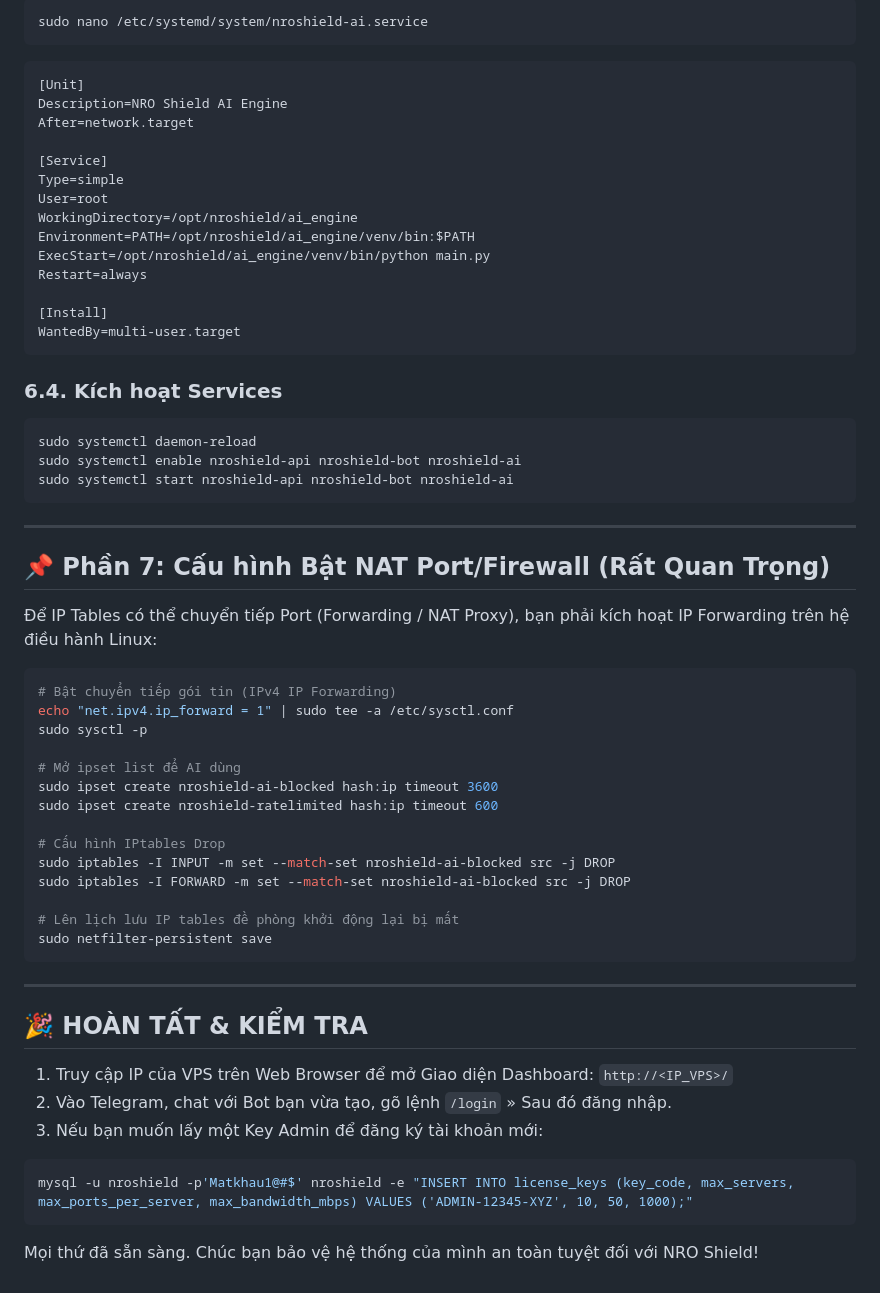
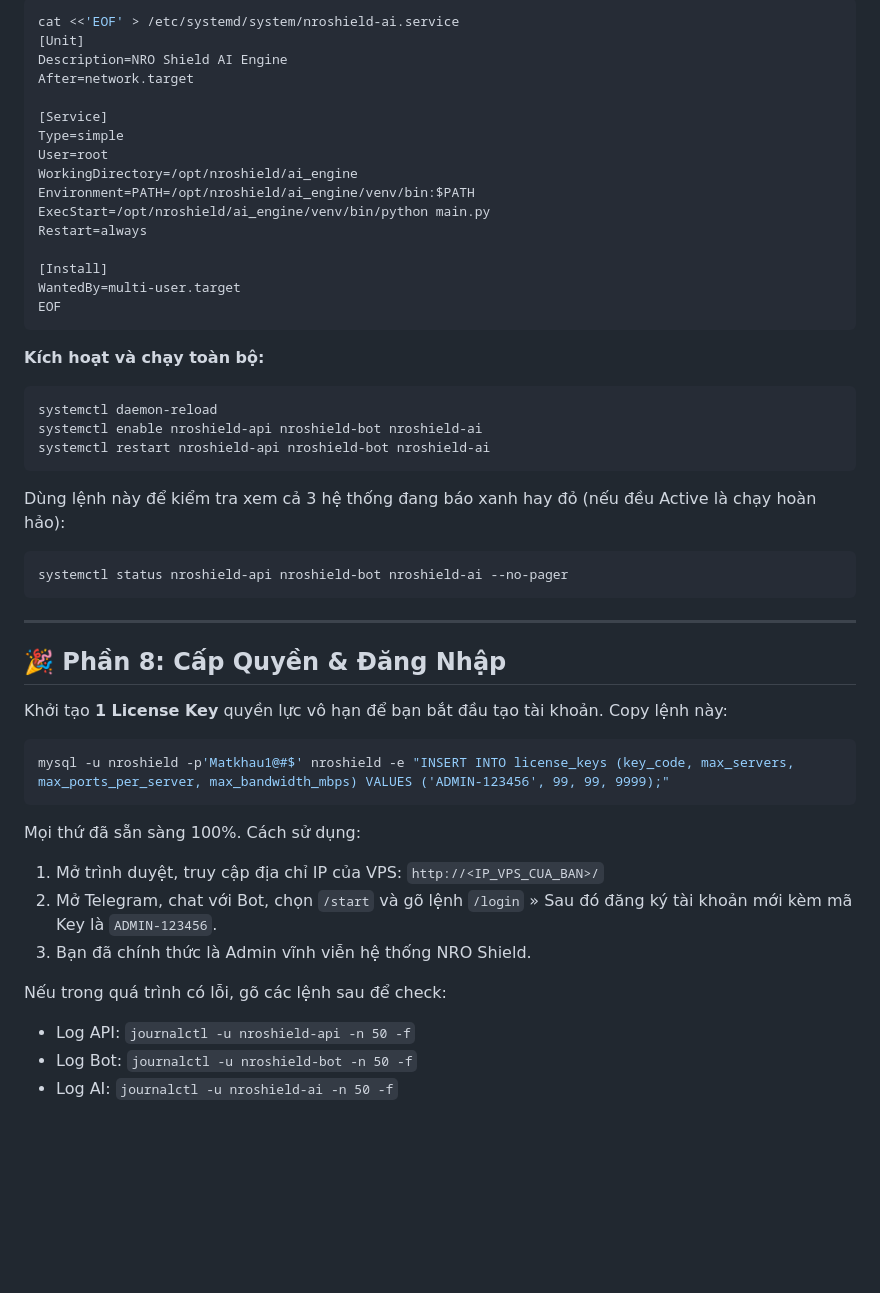
Before and after one commit to hoangtuvungcao/firewall, a Markdown page: SETUP.md, the part around one of its changes. Drawn GitHub-style; blank space fills up the shorter version.

````diff
--- a/SETUP.md
+++ b/SETUP.md
@@ -237,7 +251,5 @@ WantedBy=multi-user.target
 ```bash
-sudo nano /etc/systemd/system/nroshield-ai.service
-```
-```ini
+cat <<'EOF' > /etc/systemd/system/nroshield-ai.service
 [Unit]
 Description=NRO Shield AI Engine
 After=network.target
@@ -252,47 +264,36 @@ Restart=always
 
 [Install]
 WantedBy=multi-user.target
+EOF
 ```
 
-### 6.4. Kích hoạt Services
+**Kích hoạt và chạy toàn bộ:**
 ```bash
-sudo systemctl daemon-reload
-sudo systemctl enable nroshield-api nroshield-bot nroshield-ai
-sudo systemctl start nroshield-api nroshield-bot nroshield-ai
+systemctl daemon-reload
+systemctl enable nroshield-api nroshield-bot nroshield-ai
+systemctl restart nroshield-api nroshield-bot nroshield-ai
+```
+
+Dùng lệnh này để kiểm tra xem cả 3 hệ thống đang báo xanh hay đỏ (nếu đều Active là chạy hoàn hảo):
+```bash
+systemctl status nroshield-api nroshield-bot nroshield-ai --no-pager
 ```
 
 ---
 
-## 📌 Phần 7: Cấu hình Bật NAT Port/Firewall (Rất Quan Trọng)
+## 🎉 Phần 8: Cấp Quyền & Đăng Nhập
 
-Để IP Tables có thể chuyển tiếp Port (Forwarding / NAT Proxy), bạn phải kích hoạt IP Forwarding trên hệ điều hành Linux:
-
+Khởi tạo **1 License Key** quyền lực vô hạn để bạn bắt đầu tạo tài khoản. Copy lệnh này:
 ```bash
-# Bật chuyển tiếp gói tin (IPv4 IP Forwarding)
-echo "net.ipv4.ip_forward = 1" | sudo tee -a /etc/sysctl.conf
-sudo sysctl -p
-
-# Mở ipset list để AI dùng
-sudo ipset create nroshield-ai-blocked hash:ip timeout 3600
-sudo ipset create nroshield-ratelimited hash:ip timeout 600
-
-# Cấu hình IPtables Drop
-sudo iptables -I INPUT -m set --match-set nroshield-ai-blocked src -j DROP
-sudo iptables -I FORWARD -m set --match-set nroshield-ai-blocked src -j DROP
-
-# Lên lịch lưu IP tables đề phòng khởi động lại bị mất
-sudo netfilter-persistent save
+mysql -u nroshield -p'Matkhau1@#$' nroshield -e "INSERT INTO license_keys (key_code, max_servers, max_ports_per_server, max_bandwidth_mbps) VALUES ('ADMIN-123456', 99, 99, 9999);"
 ```
 
----
+Mọi thứ đã sẵn sàng 100%. Cách sử dụng:
+1. Mở trình duyệt, truy cập địa chỉ IP của VPS: `http://<IP_VPS_CUA_BAN>/`
+2. Mở Telegram, chat với Bot, chọn `/start` và gõ lệnh `/login` » Sau đó đăng ký tài khoản mới kèm mã Key là `ADMIN-123456`.
+3. Bạn đã chính thức là Admin vĩnh viễn hệ thống NRO Shield.
 
-## 🎉 HOÀN TẤT & KIỂM TRA
-
-1. Truy cập IP của VPS trên Web Browser để mở Giao diện Dashboard: `http://<IP_VPS>/`
-2. Vào Telegram, chat với Bot bạn vừa tạo, gõ lệnh `/login` » Sau đó đăng nhập.
-3. Nếu bạn muốn lấy một Key Admin để đăng ký tài khoản mới:
-```bash
-mysql -u nroshield -p'Matkhau1@#$' nroshield -e "INSERT INTO license_keys (key_code, max_servers, max_ports_per_server, max_bandwidth_mbps) VALUES ('ADMIN-12345-XYZ', 10, 50, 1000);"
-```
-
-Mọi thứ đã sẵn sàng. Chúc bạn bảo vệ hệ thống của mình an toàn tuyệt đối với NRO Shield!
+Nếu trong quá trình có lỗi, gõ các lệnh sau để check:
+- Log API: `journalctl -u nroshield-api -n 50 -f`
+- Log Bot: `journalctl -u nroshield-bot -n 50 -f`
+- Log AI: `journalctl -u nroshield-ai -n 50 -f`
````
Also changed, not shown: other parts of SETUP.md (+100 -86 lines).
